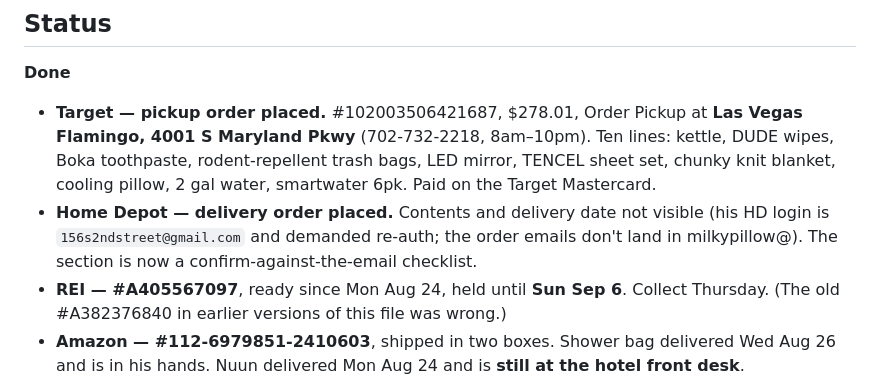
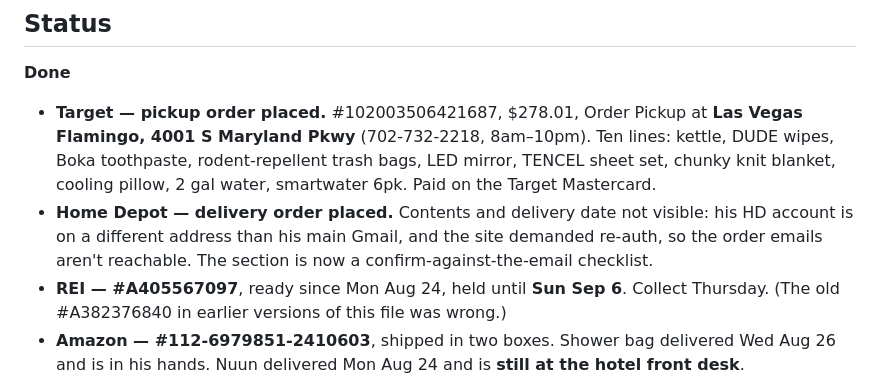
Before and after one commit to Bulat-eng/playa-run, a Markdown page: HANDOFF.md, the part around the change. Drawn GitHub-style.

Commit message:
HANDOFF: drop the email address before publishing

```diff
--- a/HANDOFF.md
+++ b/HANDOFF.md
@@ -47,9 +47,9 @@ same half-mile of Boulder Hwy.
   Flamingo, 4001 S Maryland Pkwy** (702-732-2218, 8am–10pm). Ten lines: kettle, DUDE wipes,
   Boka toothpaste, rodent-repellent trash bags, LED mirror, TENCEL sheet set, chunky knit
   blanket, cooling pillow, 2 gal water, smartwater 6pk. Paid on the Target Mastercard.
-- **Home Depot — delivery order placed.** Contents and delivery date not visible (his HD login
-  is `156s2ndstreet@gmail.com` and demanded re-auth; the order emails don't land in
-  milkypillow@). The section is now a confirm-against-the-email checklist.
+- **Home Depot — delivery order placed.** Contents and delivery date not visible: his HD account
+  is on a different address than his main Gmail, and the site demanded re-auth, so the order
+  emails aren't reachable. The section is now a confirm-against-the-email checklist.
 - **REI — #A405567097**, ready since Mon Aug 24, held until **Sun Sep 6**. Collect Thursday.
   (The old #A382376840 in earlier versions of this file was wrong.)
 - **Amazon — #112-6979851-2410603**, shipped in two boxes. Shower bag delivered Wed Aug 26 and
```
